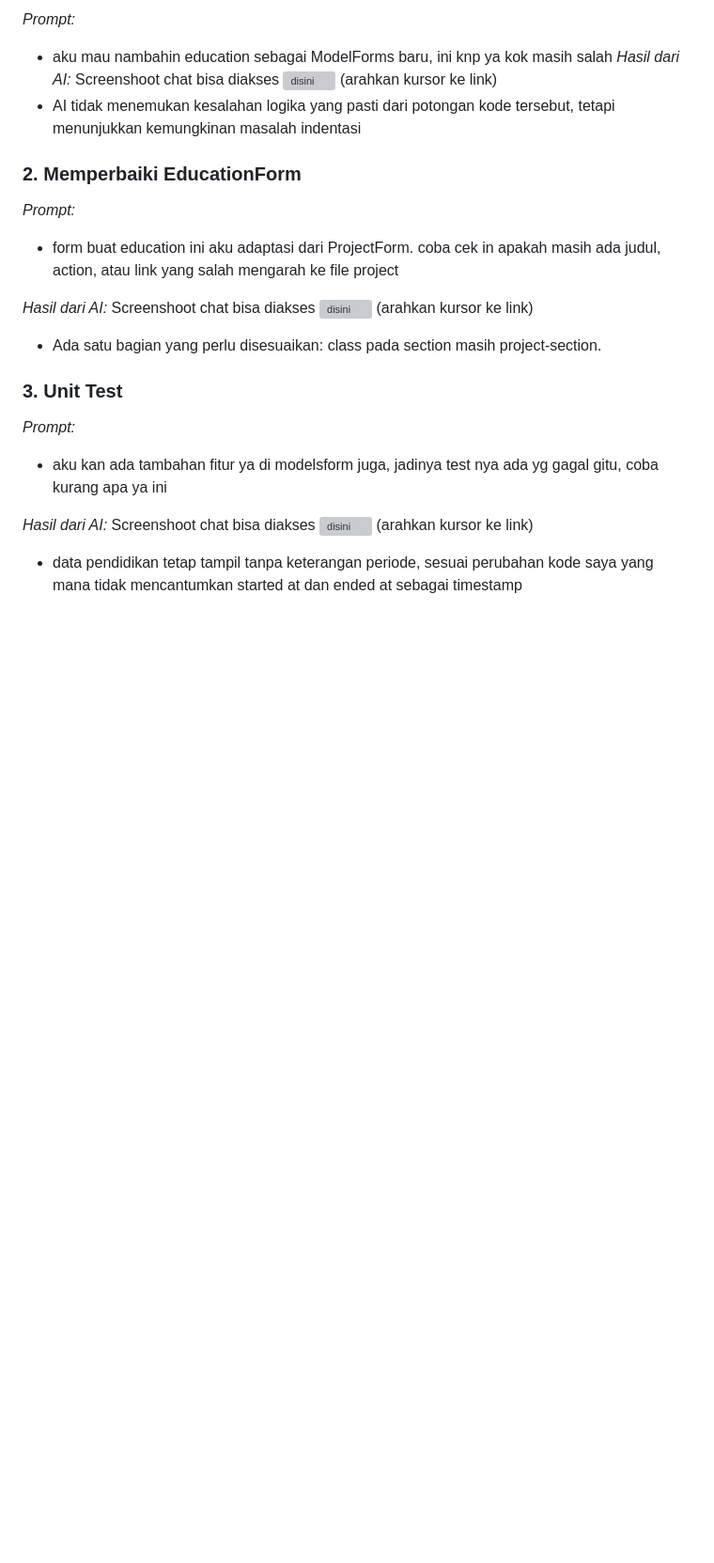
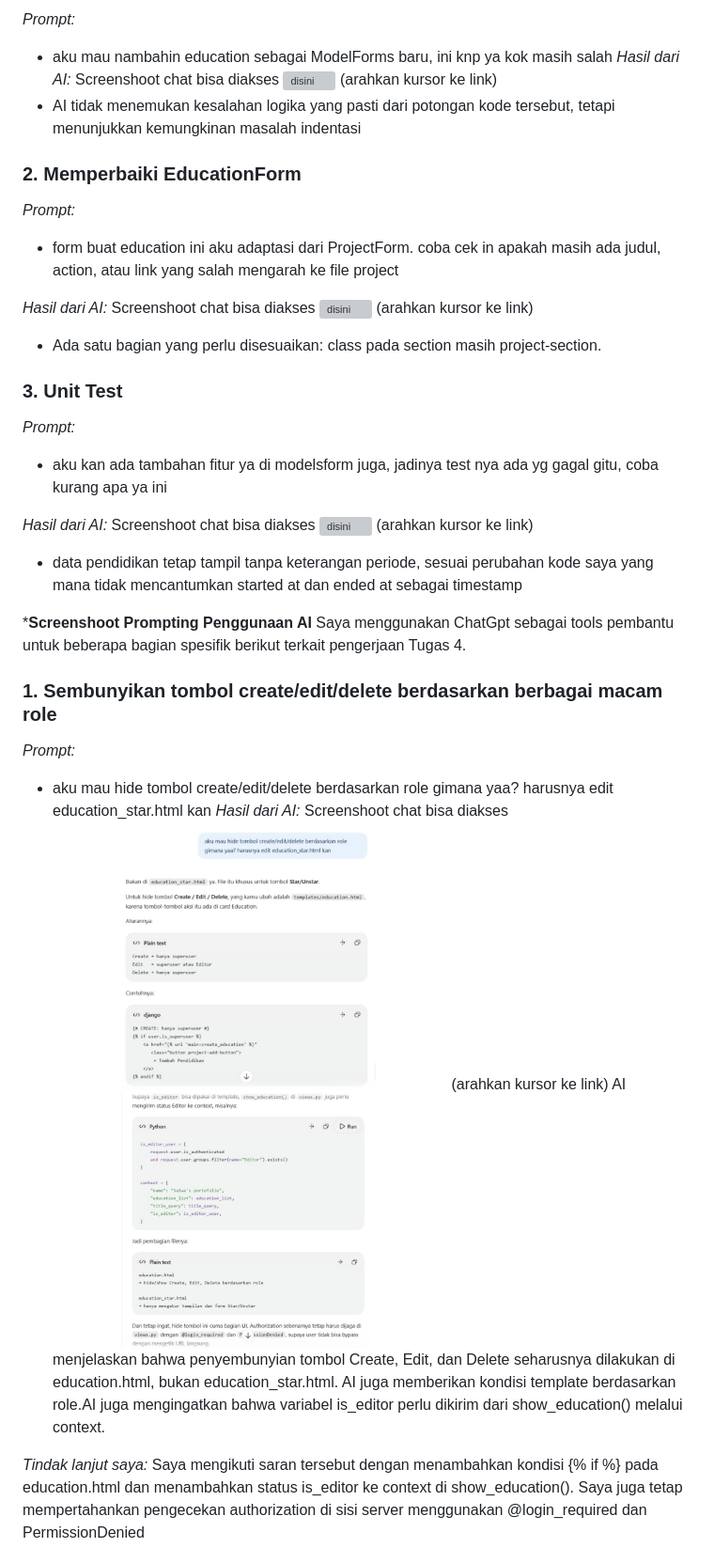
Before and after one commit to salwaanaznin/myportofolio, a Markdown page: README.md, the part around the change printed below. Shown: that part at 94% size. Drawn GitHub-style; pictures changed too: Dokumentasi AI Tugas 4/no-1.jpeg (added); blank space fills up the shorter version; grey boxes are pictures that could not be loaded.

Commit message:
feat - 5. AI disclosure and complete assignment 4 authorization

```diff
--- a/README.md
+++ b/README.md
@@ -141,3 +141,18 @@ Screenshoot chat bisa diakses ![disini](Dokumentasi%20AI%20Tugas%203/No_2.jpeg)
 *Hasil dari AI:*
 Screenshoot chat bisa diakses ![disini](Dokumentasi%20AI%20Tugas%203/No_3.jpeg) (arahkan kursor ke link)
 - data pendidikan tetap tampil tanpa keterangan periode, sesuai perubahan kode saya yang mana tidak mencantumkan started at dan ended at sebagai timestamp
+
+
+***Screenshoot Prompting Penggunaan AI**
+Saya menggunakan ChatGpt sebagai tools pembantu untuk beberapa bagian spesifik berikut terkait pengerjaan Tugas 4.
+### 1. Sembunyikan tombol create/edit/delete berdasarkan berbagai macam role
+*Prompt:*
+- aku mau hide tombol create/edit/delete berdasarkan role gimana yaa? harusnya edit education_star.html kan
+*Hasil dari AI:*
+Screenshoot chat bisa diakses ![disini](Dokumentasi%20AI%20Tugas%204/no-1.jpeg) (arahkan kursor ke link)
+AI menjelaskan bahwa penyembunyian tombol Create, Edit, dan Delete seharusnya dilakukan di education.html, bukan education_star.html. AI juga memberikan kondisi template berdasarkan role.AI juga mengingatkan bahwa variabel is_editor perlu dikirim dari show_education() melalui context.
+
+*Tindak lanjut saya:*
+Saya mengikuti saran tersebut dengan menambahkan kondisi {% if %} pada education.html dan menambahkan status is_editor ke context di show_education(). Saya juga tetap mempertahankan pengecekan authorization di sisi server menggunakan @login_required dan PermissionDenied
+
+
```
Also changed, not shown: other parts of README.md (+22 -0 lines), Dokumentasi AI Tugas 4/no-2.jpeg (added), Dokumentasi AI Tugas 4/no-3.jpeg (added), 1 other file.
